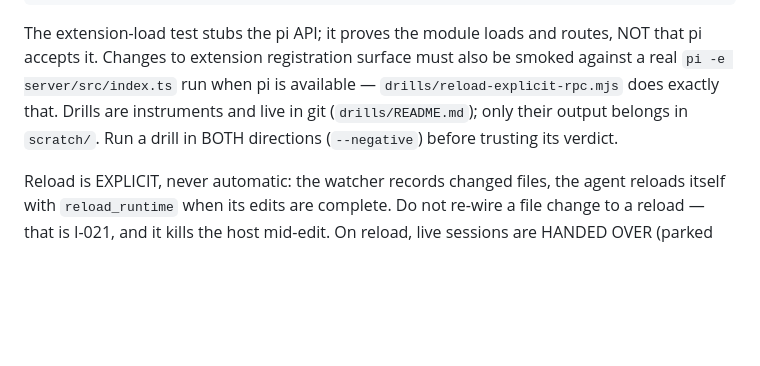
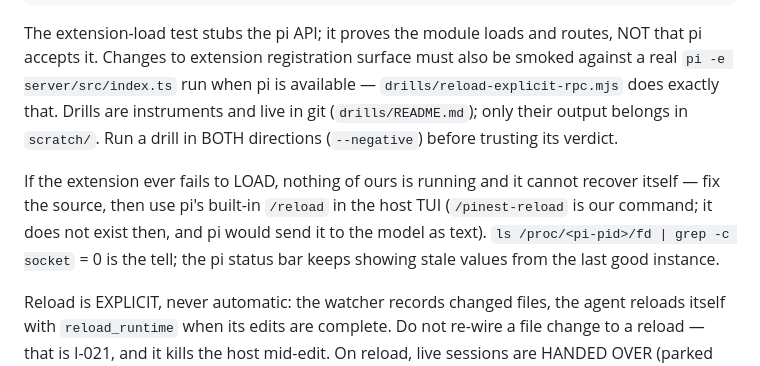
Before and after one commit to SomeoneIsWorking/pinest, a Markdown page: AGENTS.md, the part around the change. GitHub-like rendering; blank space fills up the shorter version.

```diff
--- a/AGENTS.md
+++ b/AGENTS.md
@@ -34,6 +34,12 @@ smoked against a real `pi -e server/src/index.ts` run when pi is available —
 live in git (`drills/README.md`); only their output belongs in `scratch/`. Run
 a drill in BOTH directions (`--negative`) before trusting its verdict.
 
+If the extension ever fails to LOAD, nothing of ours is running and it cannot
+recover itself — fix the source, then use pi's built-in `/reload` in the host
+TUI (`/pinest-reload` is our command; it does not exist then, and pi would send
+it to the model as text). `ls /proc/<pi-pid>/fd | grep -c socket` = 0 is the
+tell; the pi status bar keeps showing stale values from the last good instance.
+
 Reload is EXPLICIT, never automatic: the watcher records changed files, the
 agent reloads itself with `reload_runtime` when its edits are complete. Do not
 re-wire a file change to a reload — that is I-021, and it kills the host
```
Also changed, not shown: docs/issues/021-auto-reload-self-kill.md (+15 -0 lines).
